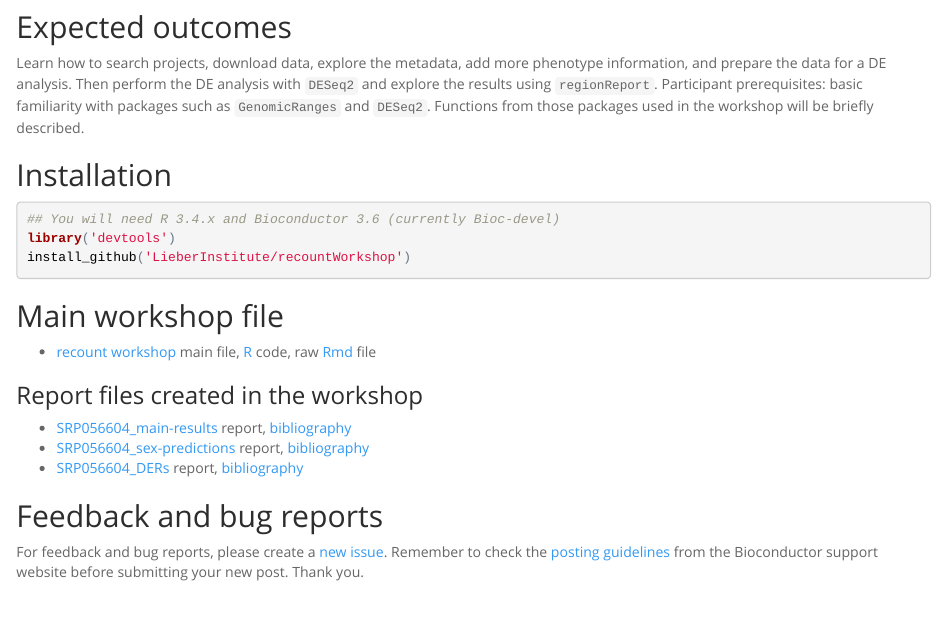
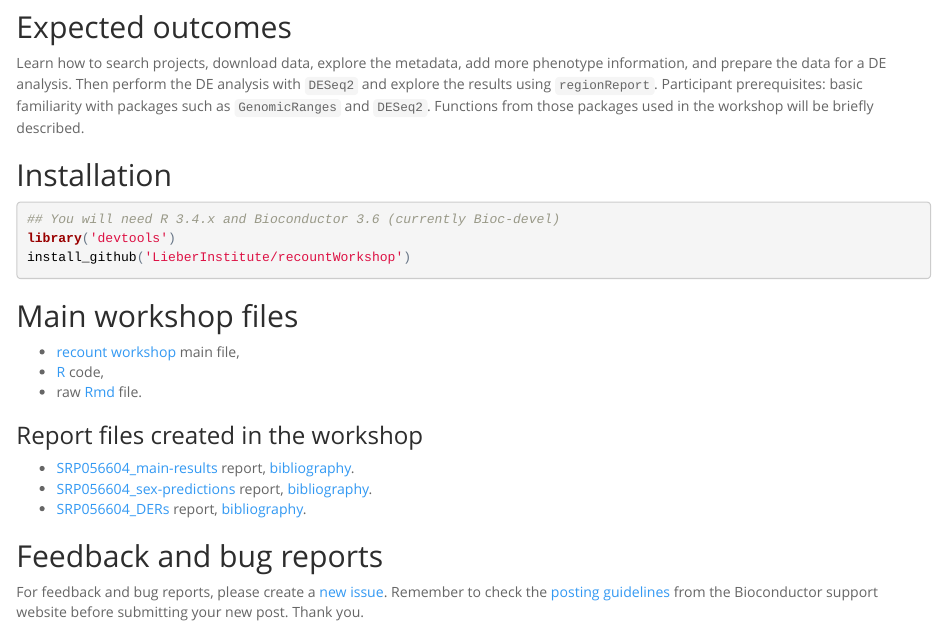
Before and after one commit to LieberInstitute/recountWorkshop, an R Markdown document (index.Rmd): the page in a window 1100 px wide, from 720 px down. The pictures show the output file index.html that the author committed with the source, opened offline.

````diff
--- a/index.Rmd
+++ b/index.Rmd
@@ -37,15 +37,17 @@
 install_github('LieberInstitute/recountWorkshop')
 ```
 
-## Main workshop file
+## Main workshop files
 
-* [recount workshop](compiled_vignette/recount-workshop.html) main file, [R](compiled_vignette/recount-workshop.R) code, raw [Rmd](compiled_vignette/recount-workshop.Rmd) file
+* [recount workshop](compiled_vignette/recount-workshop.html) main file,
+* [R](compiled_vignette/recount-workshop.R) code,
+* raw [Rmd](compiled_vignette/recount-workshop.Rmd) file.
 
 ### Report files created in the workshop
 
-* [SRP056604_main-results](compiled_vignette/SRP056604_main-results.html) report, [bibliography](compiled_vignette/SRP056604_main-results.bib)
-* [SRP056604_sex-predictions](compiled_vignette/SRP056604_sex-predictions.html) report, [bibliography](compiled_vignette/SRP056604_sex-predictions.bib)
-* [SRP056604_DERs](compiled_vignette/SRP056604_DERs.html) report, [bibliography](compiled_vignette/SRP056604_DERs.bib)
+* [SRP056604_main-results](compiled_vignette/SRP056604_main-results.html) report, [bibliography](compiled_vignette/SRP056604_main-results.bib).
+* [SRP056604_sex-predictions](compiled_vignette/SRP056604_sex-predictions.html) report, [bibliography](compiled_vignette/SRP056604_sex-predictions.bib).
+* [SRP056604_DERs](compiled_vignette/SRP056604_DERs.html) report, [bibliography](compiled_vignette/SRP056604_DERs.bib).
 
 ## Feedback and bug reports
 
````
Also changed, not shown: compiled_vignette/recount-workshop.R (+0 -2 lines), compiled_vignette/recount-workshop.Rmd (+0 -2 lines), index.html, 1 other file.
